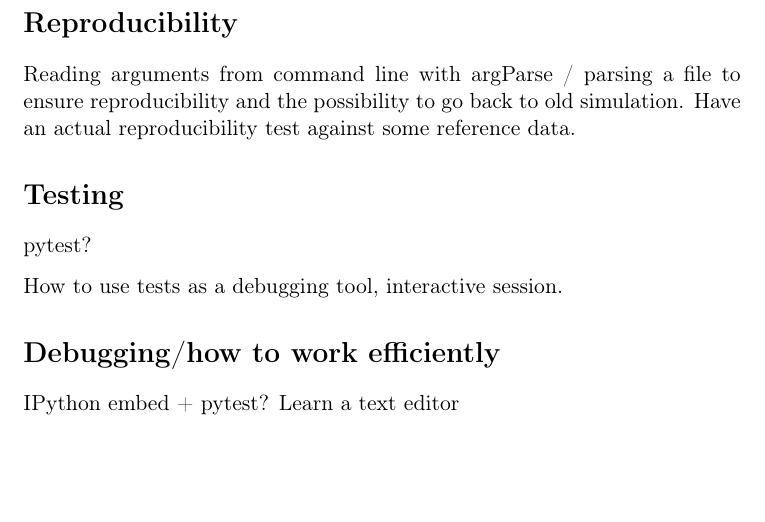
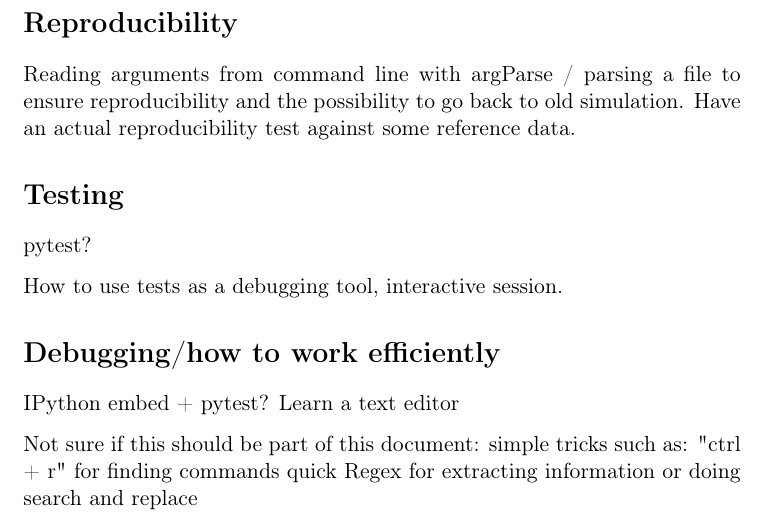
Before and after one commit to aslakbergersen/camo_sop, a LaTeX document (initial_thoughts.tex): part of page 2 of 2, cut so that both start at the same text, the shorter picture padded with empty space. Compiled offline with pdfLaTeX.

Commit message:
Comments on working efficiently

```diff
--- a/initial_thoughts.tex
+++ b/initial_thoughts.tex
@@ -65,5 +65,9 @@ How to use tests as a debugging tool, interactive session.
 IPython embed + pytest?
 Learn a text editor
 
+Not sure if this should be part of this document:
+simple tricks such as: "ctrl + r" for finding commands quick
+Regex for extracting information or doing search and replace
+
 
 \end{document}
```
